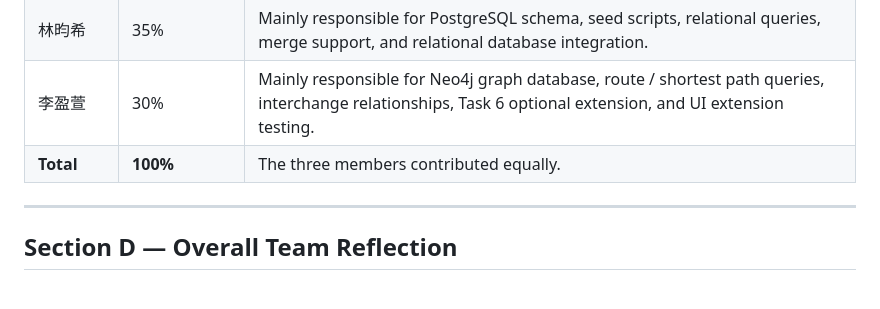
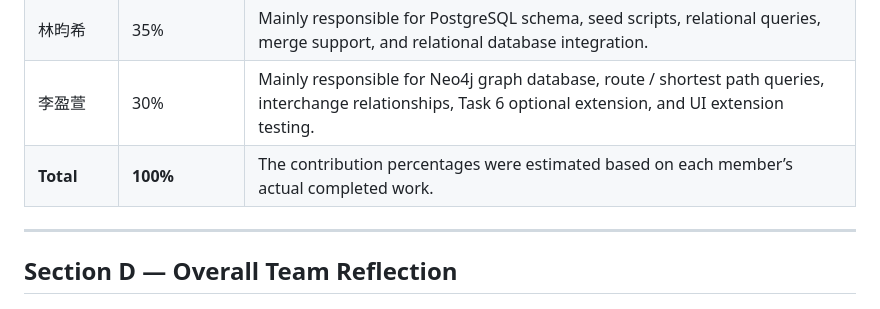
Before and after one commit to ssuyuchen/IM3029A-1142-113403501, a Markdown page: Team29_113403501_PEER_REVIEW.md, the part around one of its changes. Drawn GitHub-style.

Commit message:
Update Team29_113403501_PEER_REVIEW.md
Signed-off-by: ssuyuchen <chenssuyu941007@gmail.com>

```diff
--- a/Team29_113403501_PEER_REVIEW.md
+++ b/Team29_113403501_PEER_REVIEW.md
@@ -232,7 +232,7 @@ Yes. 李盈萱 completed the main Neo4j and route query-related work in the work
 | 陳思宇 | 35% | Responsible for policy data, RAG chunks, pgvector / `seed_vectors.py` workflow verification, PostgreSQL testing, UI integration testing, debug verification, design document writing, and requirement compliance checking. |
 | 林昀希 | 35% | Mainly responsible for PostgreSQL schema, seed scripts, relational queries, merge support, and relational database integration. |
 | 李盈萱 | 30% | Mainly responsible for Neo4j graph database, route / shortest path queries, interchange relationships, Task 6 optional extension, and UI extension testing. |
-| **Total** | **100%** | The three members contributed equally. |
+| **Total** | **100%** | The contribution percentages were estimated based on each member’s actual completed work. |
 
 ---
 
```
Also changed, not shown: other parts of Team29_113403501_PEER_REVIEW.md (+2 -2 lines).
